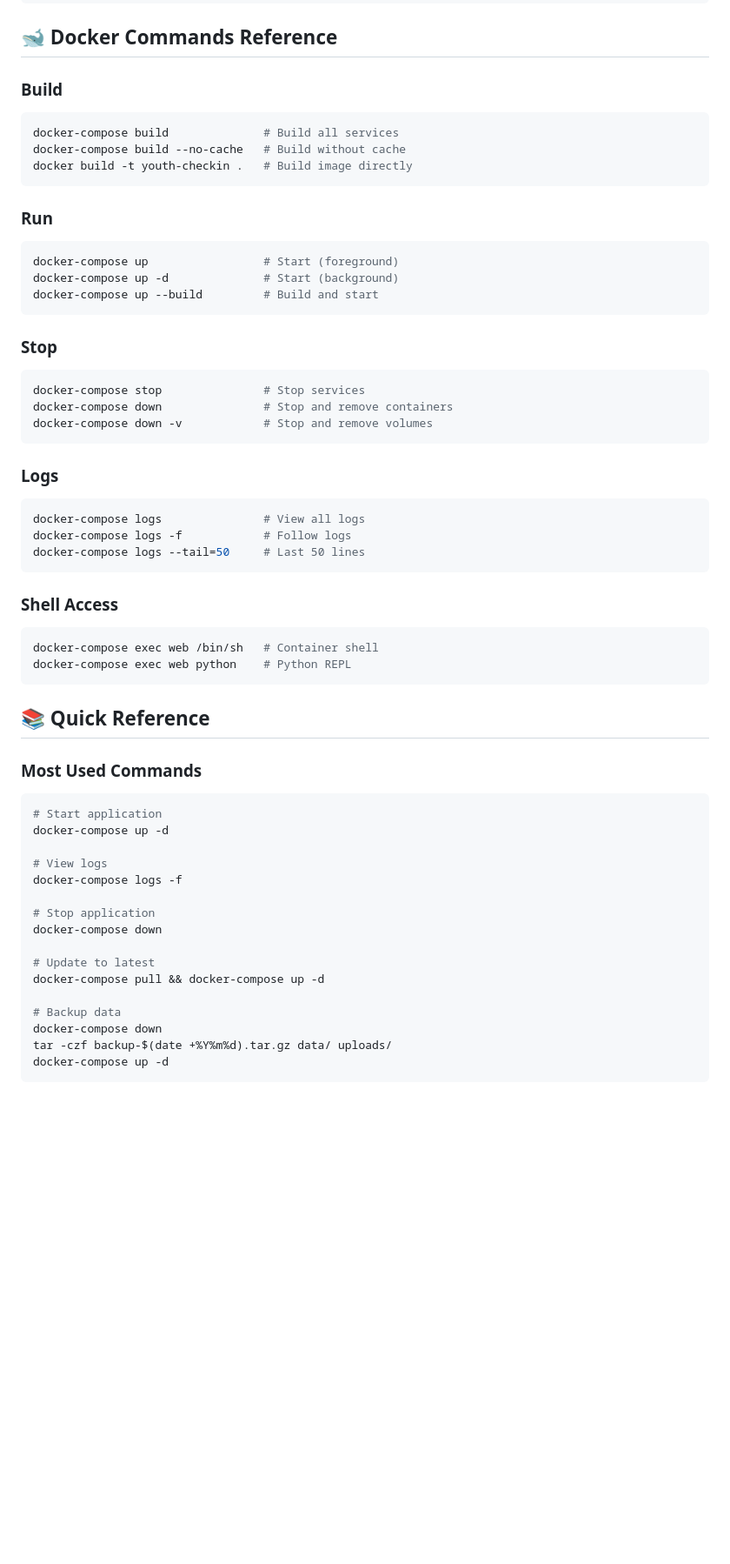
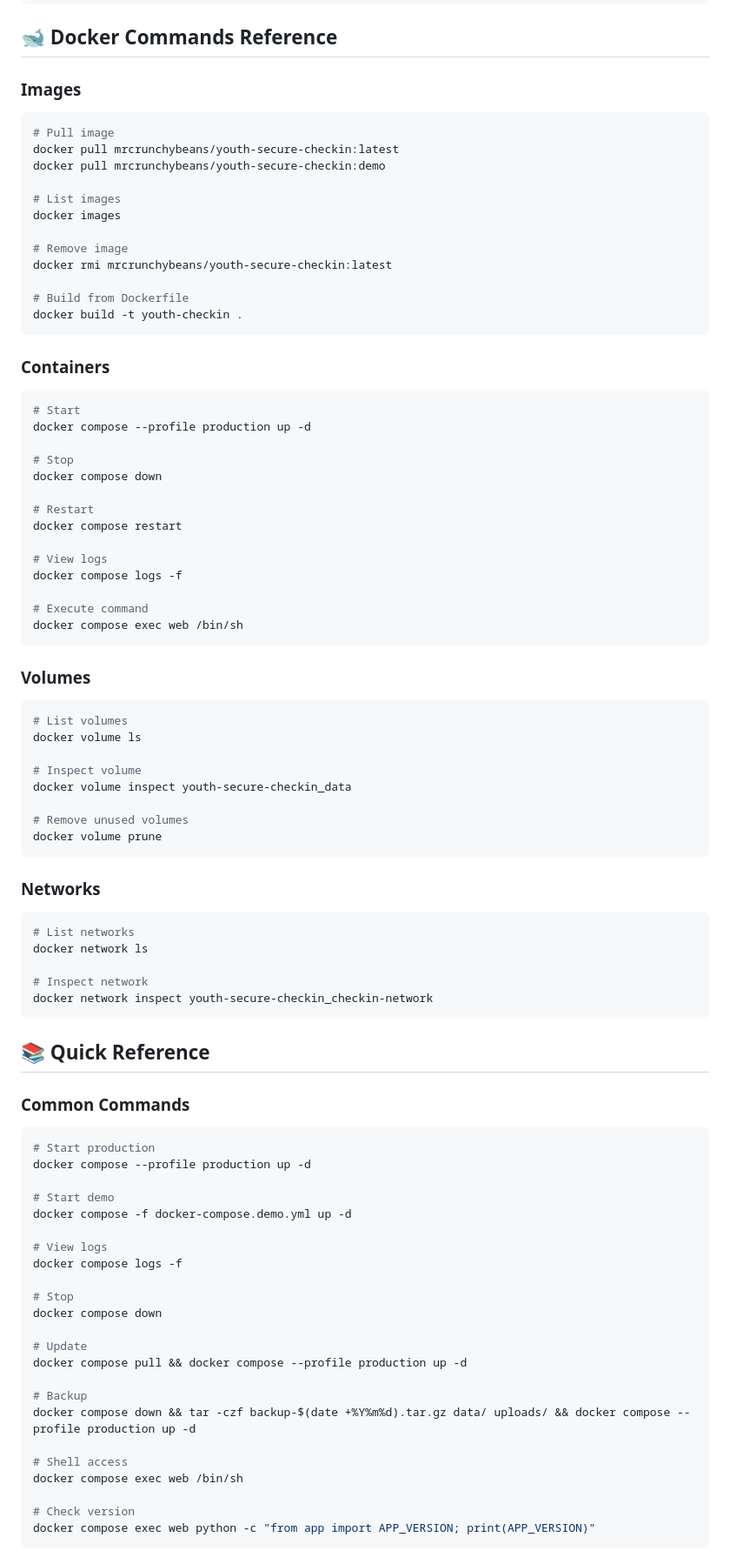
Before and after one commit to mrcrunchybeans/youth-secure-checkin, a Markdown page: DOCKER.md, the part around the change printed below. Shown: that part at 87% size. Drawn GitHub-style; blank space fills up the shorter version.

Commit message:
Rewrite DOCKER.md with 100% verified accuracy

````diff
--- a/DOCKER.md
+++ b/DOCKER.md
@@ -418,64 +552,91 @@ Create `/etc/logrotate.d/docker-compose`:
 
 ## 🐋 Docker Commands Reference
 
-### Build
+### Images
 
 ```bash
-docker-compose build              # Build all services
-docker-compose build --no-cache   # Build without cache
-docker build -t youth-checkin .   # Build image directly
+# Pull image
+docker pull mrcrunchybeans/youth-secure-checkin:latest
+docker pull mrcrunchybeans/youth-secure-checkin:demo
+
+# List images
+docker images
+
+# Remove image
+docker rmi mrcrunchybeans/youth-secure-checkin:latest
+
+# Build from Dockerfile
+docker build -t youth-checkin .
 ```
 
-### Run
+### Containers
 
 ```bash
-docker-compose up                 # Start (foreground)
-docker-compose up -d              # Start (background)
-docker-compose up --build         # Build and start
+# Start
+docker compose --profile production up -d
+
+# Stop
+docker compose down
+
+# Restart
+docker compose restart
+
+# View logs
+docker compose logs -f
+
+# Execute command
+docker compose exec web /bin/sh
 ```
 
-### Stop
+### Volumes
 
 ```bash
-docker-compose stop               # Stop services
-docker-compose down               # Stop and remove containers
-docker-compose down -v            # Stop and remove volumes
+# List volumes
+docker volume ls
+
+# Inspect volume
+docker volume inspect youth-secure-checkin_data
+
+# Remove unused volumes
+docker volume prune
 ```
 
-### Logs
+### Networks
 
 ```bash
-docker-compose logs               # View all logs
-docker-compose logs -f            # Follow logs
-docker-compose logs --tail=50     # Last 50 lines
-```
+# List networks
+docker network ls
 
-### Shell Access
-
-```bash
-docker-compose exec web /bin/sh   # Container shell
-docker-compose exec web python    # Python REPL
+# Inspect network
+docker network inspect youth-secure-checkin_checkin-network
 ```
 
 ## 📚 Quick Reference
 
-### Most Used Commands
+### Common Commands
 
 ```bash
-# Start application
-docker-compose up -d
+# Start production
+docker compose --profile production up -d
+
+# Start demo
+docker compose -f docker-compose.demo.yml up -d
 
 # View logs
-docker-compose logs -f
+docker compose logs -f
 
-# Stop application
-docker-compose down
+# Stop
+docker compose down
 
-# Update to latest
-docker-compose pull && docker-compose up -d
+# Update
+docker compose pull && docker compose --profile production up -d
 
-# Backup data
-docker-compose down
-tar -czf backup-$(date +%Y%m%d).tar.gz data/ uploads/
-docker-compose up -d
+# Backup
+docker compose down && tar -czf backup-$(date +%Y%m%d).tar.gz data/ uploads/ && docker compose --profile production up -d
+
+# Shell access
+docker compose exec web /bin/sh
+
+# Check version
+docker compose exec web python -c "from app import APP_VERSION; print(APP_VERSION)"
 ```
````
Also changed, not shown: other parts of DOCKER.md (+259 -96 lines).
